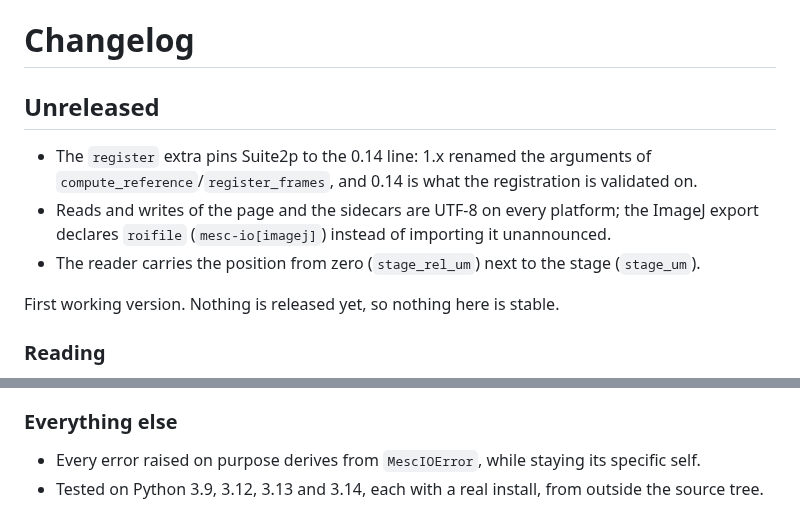
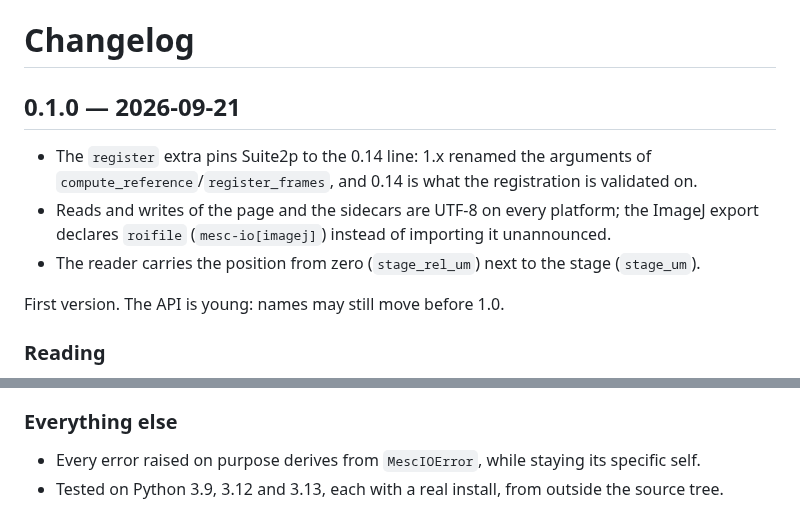
Before and after one commit to LynnYuSmith/mesc-io, a Markdown page: CHANGELOG.md, 2 parts joined by grey strips. Rendered like a GitHub page.

```diff
--- a/CHANGELOG.md
+++ b/CHANGELOG.md
@@ -1,6 +1,6 @@
 # Changelog
 
-## Unreleased
+## 0.1.0 — 2026-09-21
 
 - The `register` extra pins Suite2p to the 0.14 line: 1.x renamed the arguments of
   `compute_reference`/`register_frames`, and 0.14 is what the registration is validated on.
@@ -8,7 +8,7 @@
   declares `roifile` (`mesc-io[imagej]`) instead of importing it unannounced.
 - The reader carries the position from zero (`stage_rel_um`) next to the stage (`stage_um`).
 
-First working version. Nothing is released yet, so nothing here is stable.
+First version. The API is young: names may still move before 1.0.
 
 ### Reading
 
@@ -82,5 +82,5 @@ First working version. Nothing is released yet, so nothing here is stable.
 ### Everything else
 
 - Every error raised on purpose derives from `MescIOError`, while staying its specific self.
-- Tested on Python 3.9, 3.12, 3.13 and 3.14, each with a real install, from outside the
+- Tested on Python 3.9, 3.12 and 3.13, each with a real install, from outside the
   source tree.
```
Also changed, not shown: README.md (+20 -5 lines), docs/viewer.png (added), 2 other files.
